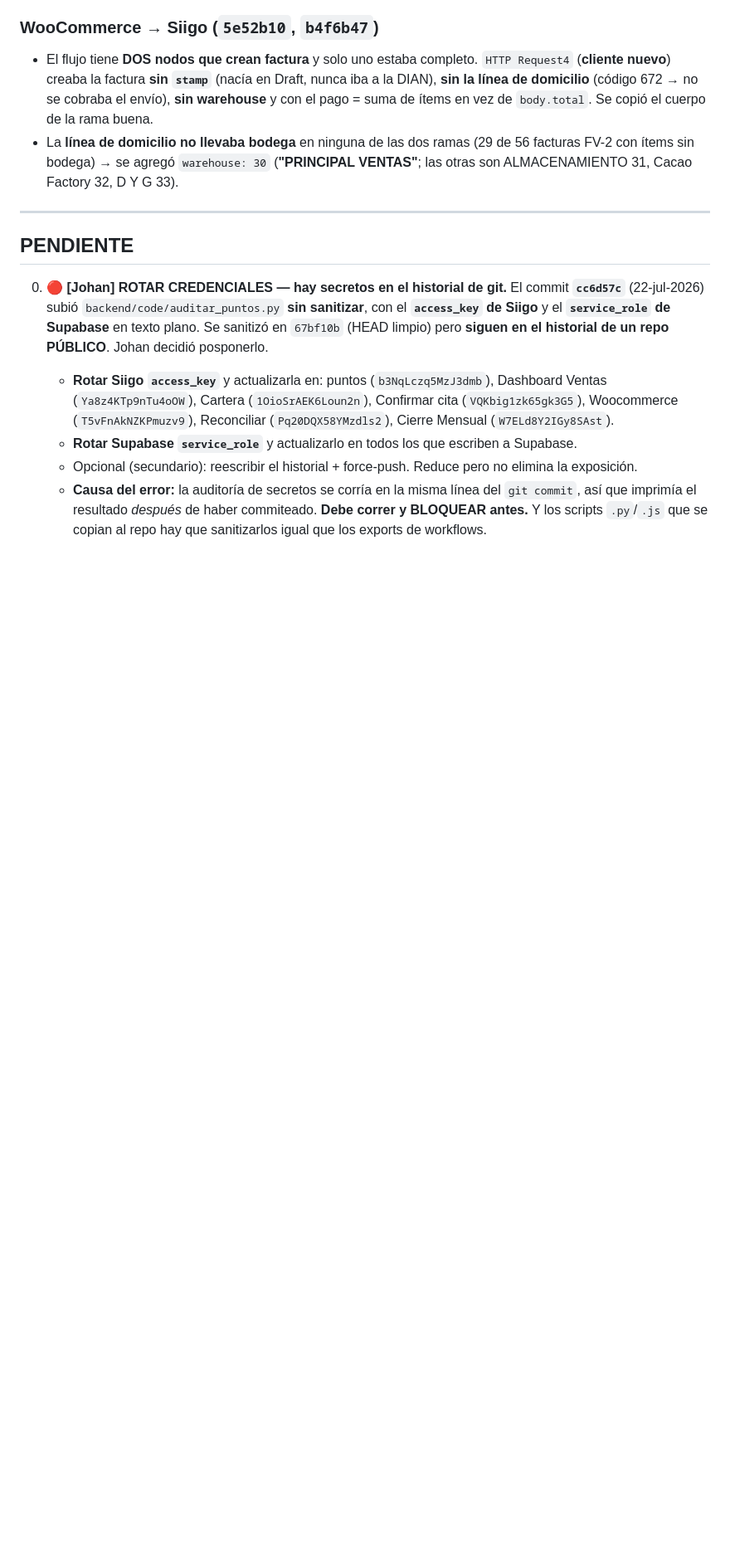
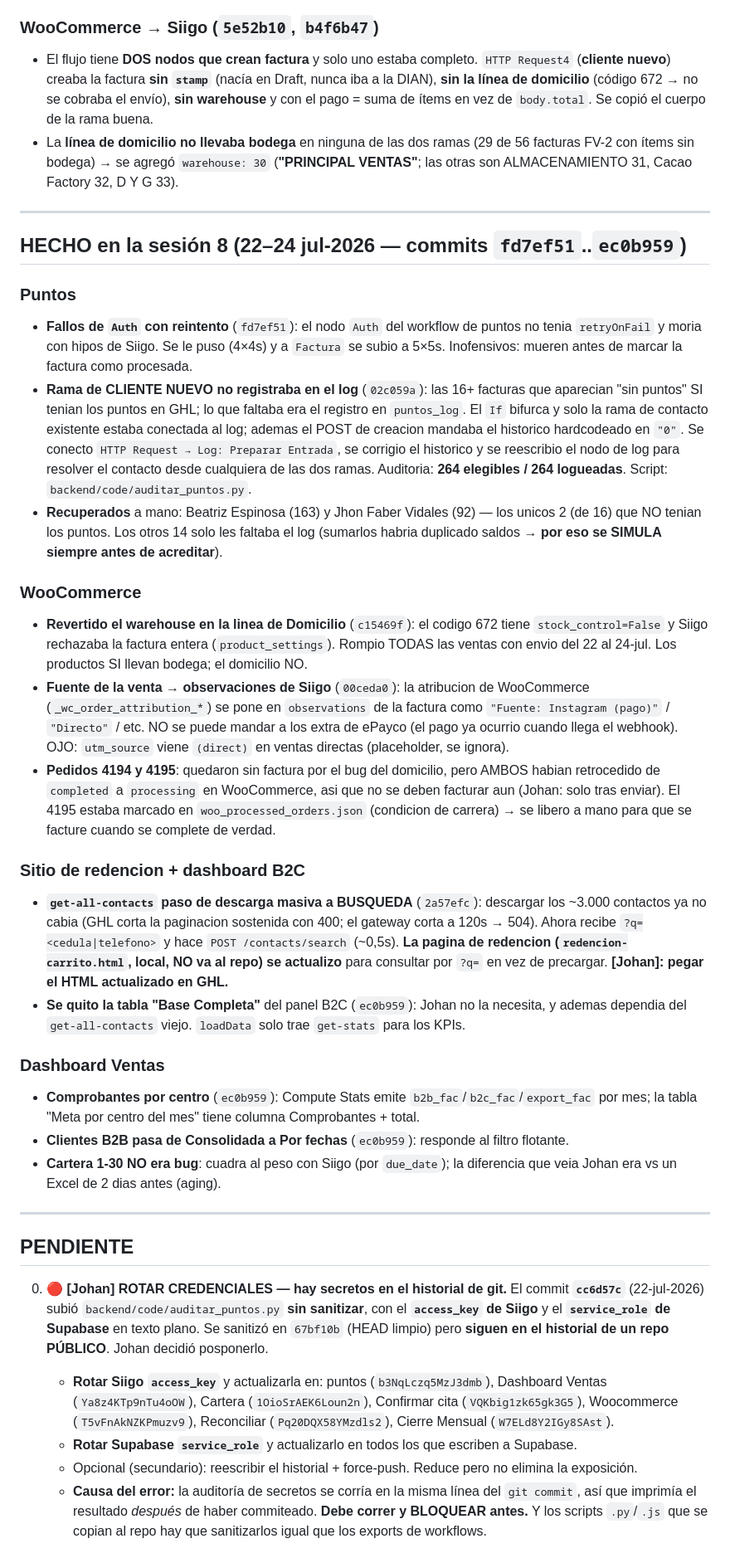
Before and after one commit to Jdaviddddddk/chuculat-dashboard, a Markdown page: docs/HANDOFF.md, the part around one of its changes. Shown at 83% size. Drawn GitHub-style; blank space fills up the shorter version.

Commit message:
docs: handoff al dia con la sesion 8
- Nueva seccion HECHO sesion 8 (22-24 jul): reintentos en Auth de puntos, la
  rama de cliente nuevo que no registraba en el log (264/264 logueadas),
  recuperacion de Beatriz y Jhon Faber, revert del warehouse en Domicilio,
  fuente de la venta a las observaciones de Siigo, get-all-contacts ->
  busqueda, quitar Base Completa, comprobantes por centro y clientes B2B por
  fechas.
- Workflow Buscar Clientes agregado a la tabla.
- Pendiente 8 actualizado: las Tablas Dinamicas (ventas_items) no cuadran con
  el panel (staleness + no netea NCs) -> rehacer flatten desde ventas_invoices.
- Pendiente 9 marcado RESUELTO: el due_date de la cartera esta en payments[].
- Pendiente 1 actualizado: redencion-carrito.html ahora busca por ?q=.

Co-Authored-By: Claude Opus 4.8 <noreply@anthropic.com>

```diff
--- a/docs/HANDOFF.md
+++ b/docs/HANDOFF.md
@@ -165,6 +166,29 @@ Ecosistema de **Chuculat** (cacao) en el n8n de Johan (`https://app.rioagencymar
 
 ---
 
+## HECHO en la sesión 8 (22–24 jul-2026 — commits `fd7ef51`..`ec0b959`)
+
+### Puntos
+- **Fallos de `Auth` con reintento** (`fd7ef51`): el nodo `Auth` del workflow de puntos no tenia `retryOnFail` y moria con hipos de Siigo. Se le puso (4×4s) y a `Factura` se subio a 5×5s. Inofensivos: mueren antes de marcar la factura como procesada.
+- **Rama de CLIENTE NUEVO no registraba en el log** (`02c059a`): las 16+ facturas que aparecian "sin puntos" SI tenian los puntos en GHL; lo que faltaba era el registro en `puntos_log`. El `If` bifurca y solo la rama de contacto existente estaba conectada al log; ademas el POST de creacion mandaba el historico hardcodeado en `"0"`. Se conecto `HTTP Request → Log: Preparar Entrada`, se corrigio el historico y se reescribio el nodo de log para resolver el contacto desde cualquiera de las dos ramas. Auditoria: **264 elegibles / 264 logueadas**. Script: `backend/code/auditar_puntos.py`.
+- **Recuperados** a mano: Beatriz Espinosa (163) y Jhon Faber Vidales (92) — los unicos 2 (de 16) que NO tenian los puntos. Los otros 14 solo les faltaba el log (sumarlos habria duplicado saldos → **por eso se SIMULA siempre antes de acreditar**).
+
+### WooCommerce
+- **Revertido el warehouse en la linea de Domicilio** (`c15469f`): el codigo 672 tiene `stock_control=False` y Siigo rechazaba la factura entera (`product_settings`). Rompio TODAS las ventas con envio del 22 al 24-jul. Los productos SI llevan bodega; el domicilio NO.
+- **Fuente de la venta → observaciones de Siigo** (`00ceda0`): la atribucion de WooCommerce (`_wc_order_attribution_*`) se pone en `observations` de la factura como `"Fuente: Instagram (pago)"` / `"Directo"` / etc. NO se puede mandar a los extra de ePayco (el pago ya ocurrio cuando llega el webhook). OJO: `utm_source` viene `(direct)` en ventas directas (placeholder, se ignora).
+- **Pedidos 4194 y 4195**: quedaron sin factura por el bug del domicilio, pero AMBOS habian retrocedido de `completed` a `processing` en WooCommerce, asi que no se deben facturar aun (Johan: solo tras enviar). El 4195 estaba marcado en `woo_processed_orders.json` (condicion de carrera) → se libero a mano para que se facture cuando se complete de verdad.
+
+### Sitio de redencion + dashboard B2C
+- **`get-all-contacts` paso de descarga masiva a BUSQUEDA** (`2a57efc`): descargar los ~3.000 contactos ya no cabia (GHL corta la paginacion sostenida con 400; el gateway corta a 120s → 504). Ahora recibe `?q=<cedula|telefono>` y hace `POST /contacts/search` (~0,5s). **La pagina de redencion (`redencion-carrito.html`, local, NO va al repo) se actualizo** para consultar por `?q=` en vez de precargar. **[Johan]: pegar el HTML actualizado en GHL.**
+- **Se quito la tabla "Base Completa"** del panel B2C (`ec0b959`): Johan no la necesita, y ademas dependia del `get-all-contacts` viejo. `loadData` solo trae `get-stats` para los KPIs.
+
+### Dashboard Ventas
+- **Comprobantes por centro** (`ec0b959`): Compute Stats emite `b2b_fac`/`b2c_fac`/`export_fac` por mes; la tabla "Meta por centro del mes" tiene columna Comprobantes + total.
+- **Clientes B2B pasa de Consolidada a Por fechas** (`ec0b959`): responde al filtro flotante.
+- **Cartera 1-30 NO era bug**: cuadra al peso con Siigo (por `due_date`); la diferencia que veia Johan era vs un Excel de 2 dias antes (aging).
+
+---
+
 ## PENDIENTE
 
 0. **🔴 [Johan] ROTAR CREDENCIALES — hay secretos en el historial de git.** El commit **`cc6d57c`** (22-jul-2026) subió `backend/code/auditar_puntos.py` **sin sanitizar**, con el **`access_key` de Siigo** y el **`service_role` de Supabase** en texto plano. Se sanitizó en `67bf10b` (HEAD limpio) pero **siguen en el historial de un repo PÚBLICO**. Johan decidió posponerlo.
```
Also changed, not shown: other parts of docs/HANDOFF.md (+5 -4 lines).
